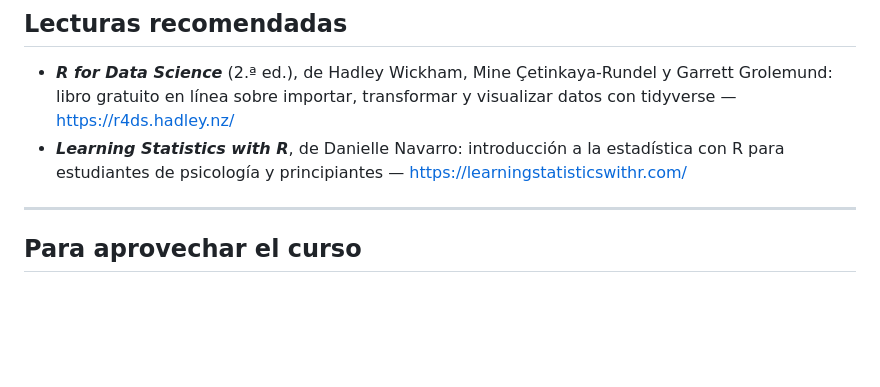
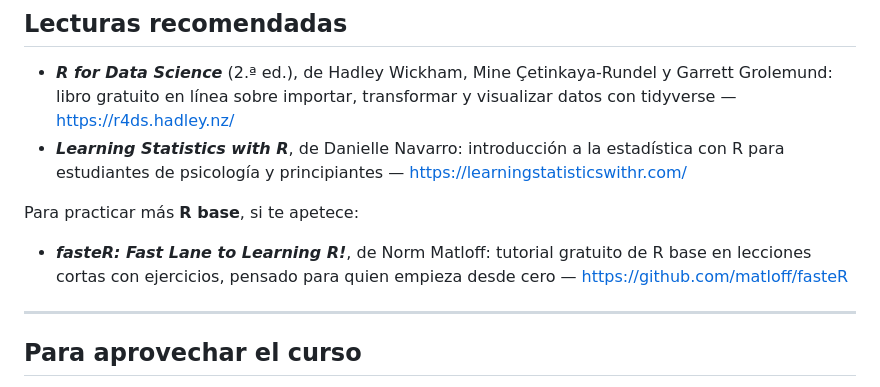
Before and after one commit to CIMCYC/curso-R-v2026.2, a Markdown page: README.md, the part around the change. Rendered like a GitHub page; blank space fills up the shorter version.

Commit message:
README: fasteR (Norm Matloff) for extra base R practice

```diff
--- a/README.md
+++ b/README.md
@@ -123,6 +123,10 @@ Los datos están en `exercises/data/raw_data/`.
 - ***R for Data Science*** (2.ª ed.), de Hadley Wickham, Mine Çetinkaya-Rundel y Garrett Grolemund: libro gratuito en línea sobre importar, transformar y visualizar datos con tidyverse — <https://r4ds.hadley.nz/>
 - ***Learning Statistics with R***, de Danielle Navarro: introducción a la estadística con R para estudiantes de psicología y principiantes — <https://learningstatisticswithr.com/>
 
+Para practicar más **R base**, si te apetece:
+
+- ***fasteR: Fast Lane to Learning R!***, de Norm Matloff: tutorial gratuito de R base en lecciones cortas con ejercicios, pensado para quien empieza desde cero — <https://github.com/matloff/fasteR>
+
 ---
 
 ## Para aprovechar el curso
```
